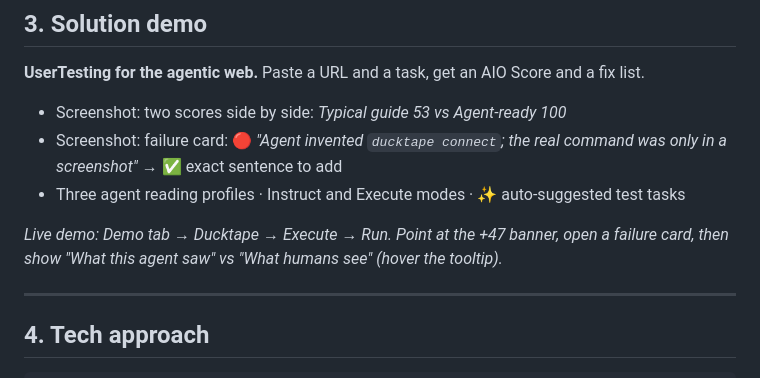
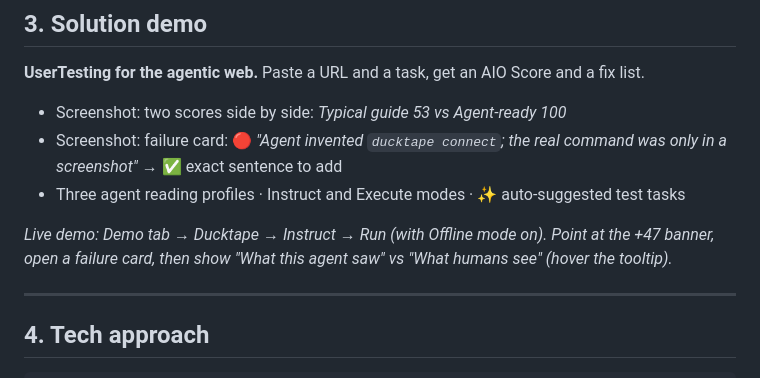
Before and after one commit to godvy/agentic-ready, a Markdown page: submission/DECK.md, the part around the change. Rendered like a GitHub page.

Commit message:
Align deck demo script with cached Instruct numbers
Co-Authored-By: Claude Opus 5.5 <noreply@anthropic.com>

```diff
--- a/submission/DECK.md
+++ b/submission/DECK.md
@@ -36,7 +36,7 @@ Paste each slide into your deck tool. Speaker notes are in italics.
 - Screenshot: failure card: 🔴 *"Agent invented `ducktape connect`; the real command was only in a screenshot"* → ✅ exact sentence to add
 - Three agent reading profiles · Instruct and Execute modes · ✨ auto-suggested test tasks
 
-*Live demo: Demo tab → Ducktape → Execute → Run. Point at the +47 banner, open a failure card, then show "What this agent saw" vs "What humans see" (hover the tooltip).*
+*Live demo: Demo tab → Ducktape → Instruct → Run (with Offline mode on). Point at the +47 banner, open a failure card, then show "What this agent saw" vs "What humans see" (hover the tooltip).*
 
 ---
 
```
